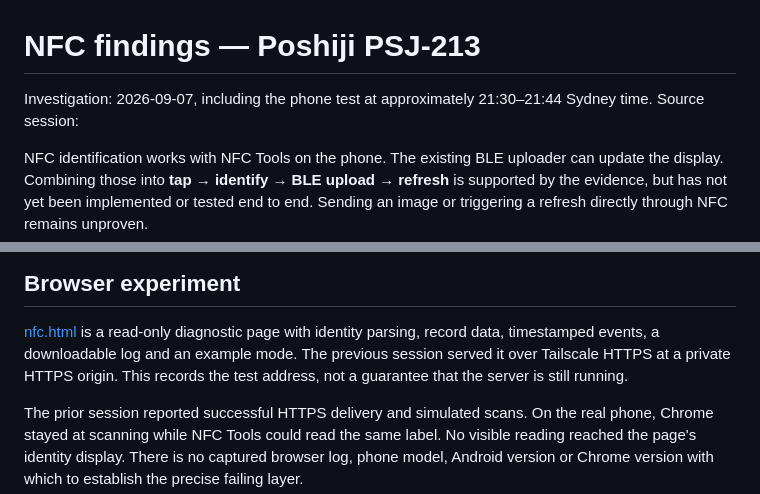
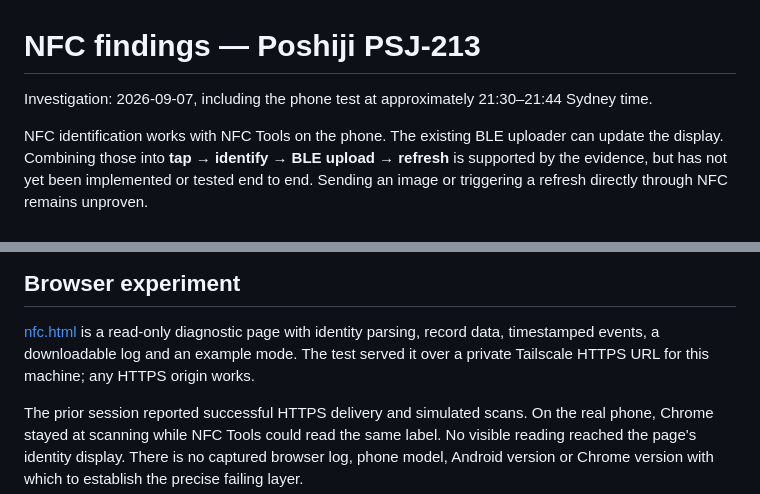
Before and after one commit to mattjoyce/xte-esl, a Markdown page: docs/nfc-findings.md, 2 parts joined by grey strips. Drawn GitHub-style.

Commit message:
Scrub private hostname and session id from NFC findings
Co-Authored-By: Claude Fable 5.1 <noreply@anthropic.com>
Claude-Session: https://claude.ai/code/session_011espVmMQKFdqRBih3BDBJ6

```diff
--- a/docs/nfc-findings.md
+++ b/docs/nfc-findings.md
@@ -1,7 +1,7 @@
 # NFC findings — Poshiji PSJ-213
 
 Investigation: 2026-09-07, including the phone test at approximately
-21:30–21:44 Sydney time. Source session:
+21:30–21:44 Sydney time.
 
 NFC identification works with NFC Tools on the phone. The existing BLE
 uploader can update the display. Combining those into **tap → identify →
@@ -77,9 +77,8 @@ prove that the MCU updates NFC memory.
 
 [nfc.html](nfc.html) is a read-only diagnostic page with identity parsing,
 record data, timestamped events, a downloadable log and an example mode.
-The previous session served it over Tailscale HTTPS at
-a private HTTPS origin. This records the test address, not a
-guarantee that the server is still running.
+The test served it over a private Tailscale HTTPS URL for this machine;
+any HTTPS origin works.
 
 The prior session reported successful HTTPS delivery and simulated scans.
 On the real phone, Chrome stayed at scanning while NFC Tools could read the
```
